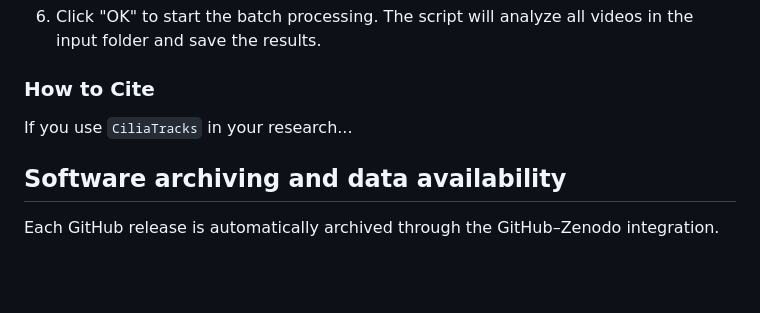
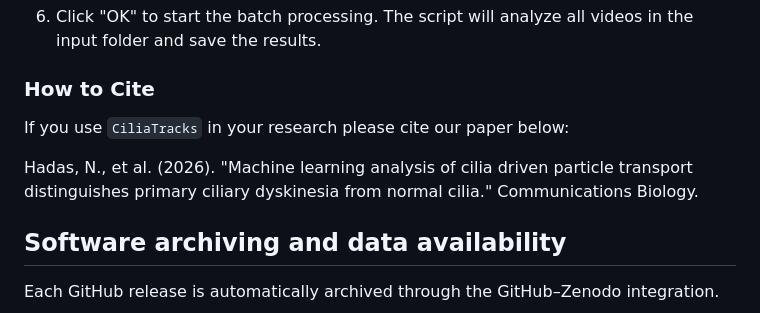
Before and after one commit to NicoHadas/CiliaTracks, a Markdown page: README.md, the part around the change. GitHub-like rendering; blank space fills up the shorter version.

```diff
--- a/README.md
+++ b/README.md
@@ -169,7 +169,10 @@ This repository includes a Jython script that automates the entire TrackMate ana
 
 ### How to Cite
 
-If you use `CiliaTracks` in your research...
+If you use `CiliaTracks` in your research please cite our paper below:
+
+Hadas, N., et al. (2026). "Machine learning analysis of cilia driven particle transport distinguishes primary ciliary dyskinesia from normal cilia." Communications Biology.
+
 
 ## Software archiving and data availability
 
```
